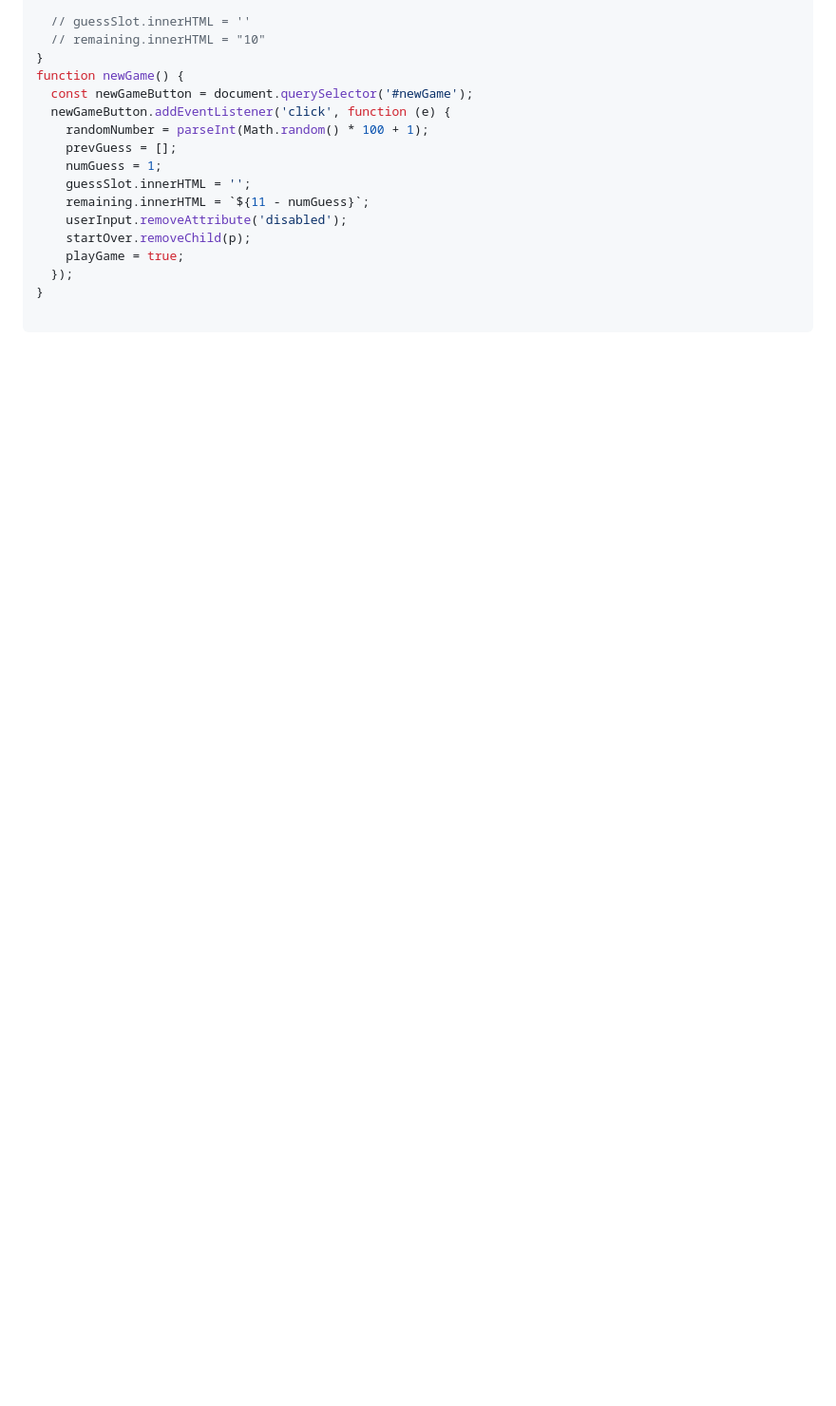
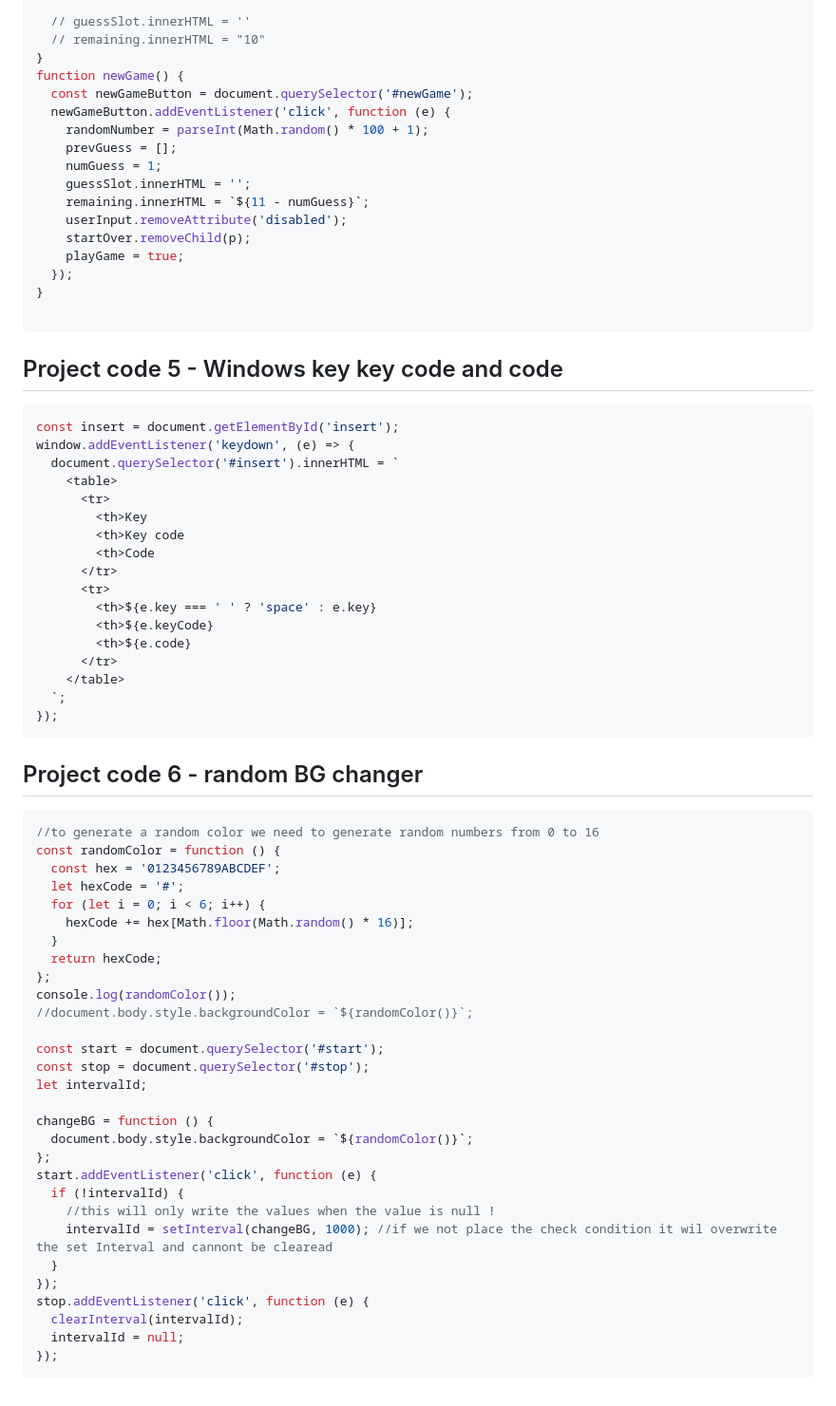
Before and after one commit to PatilVaishnav131/JS-Hindi-Youtube, a Markdown page: 07_projects/projectset1.md, the part around the change. Shown: that part at 95% size. Rendered like a GitHub page; blank space fills up the shorter version.

Commit message:
project 5 & project 6 added based on the async javascript

````diff
--- a/07_projects/projectset1.md
+++ b/07_projects/projectset1.md
@@ -183,3 +183,58 @@ function newGame() {
 }
 
 ```
+
+
+## Project code 5 - Windows key key code and code
+```javascript
+const insert = document.getElementById('insert');
+window.addEventListener('keydown', (e) => {
+  document.querySelector('#insert').innerHTML = `
+    <table>
+      <tr>
+        <th>Key
+        <th>Key code
+        <th>Code
+      </tr>
+      <tr>
+        <th>${e.key === ' ' ? 'space' : e.key}
+        <th>${e.keyCode}
+        <th>${e.code}
+      </tr>
+    </table>
+  `;
+});
+```
+
+## Project  code 6 - random BG changer
+```javascript
+//to generate a random color we need to generate random numbers from 0 to 16
+const randomColor = function () {
+  const hex = '0123456789ABCDEF';
+  let hexCode = '#';
+  for (let i = 0; i < 6; i++) {
+    hexCode += hex[Math.floor(Math.random() * 16)];
+  }
+  return hexCode;
+};
+console.log(randomColor());
+//document.body.style.backgroundColor = `${randomColor()}`;
+
+const start = document.querySelector('#start');
+const stop = document.querySelector('#stop');
+let intervalId;
+
+changeBG = function () {
+  document.body.style.backgroundColor = `${randomColor()}`;
+};
+start.addEventListener('click', function (e) {
+  if (!intervalId) {
+    //this will only write the values when the value is null !
+    intervalId = setInterval(changeBG, 1000); //if we not place the check condition it wil overwrite the set Interval and cannont be clearead
+  }
+});
+stop.addEventListener('click', function (e) {
+  clearInterval(intervalId);
+  intervalId = null;
+});
+```
````
